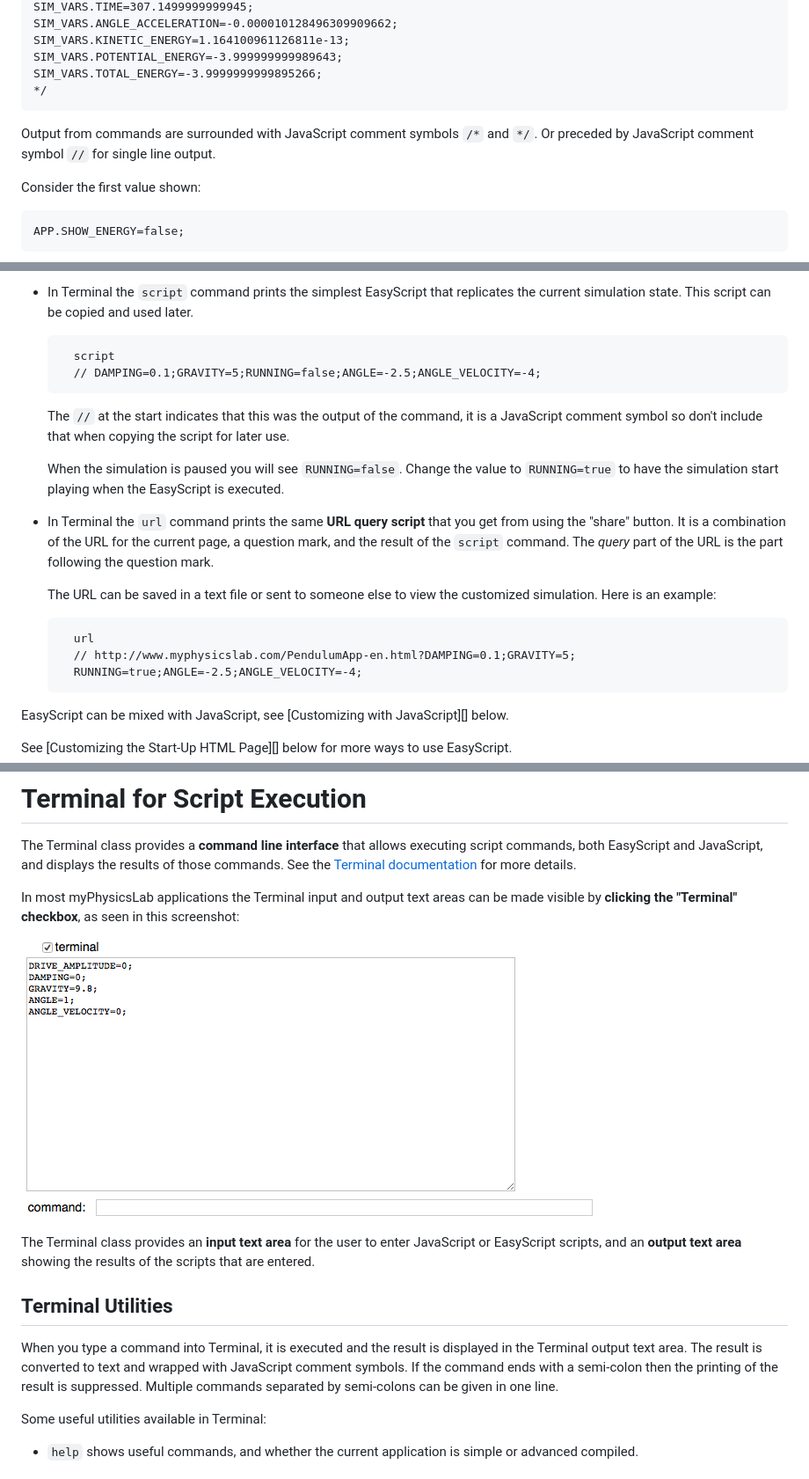
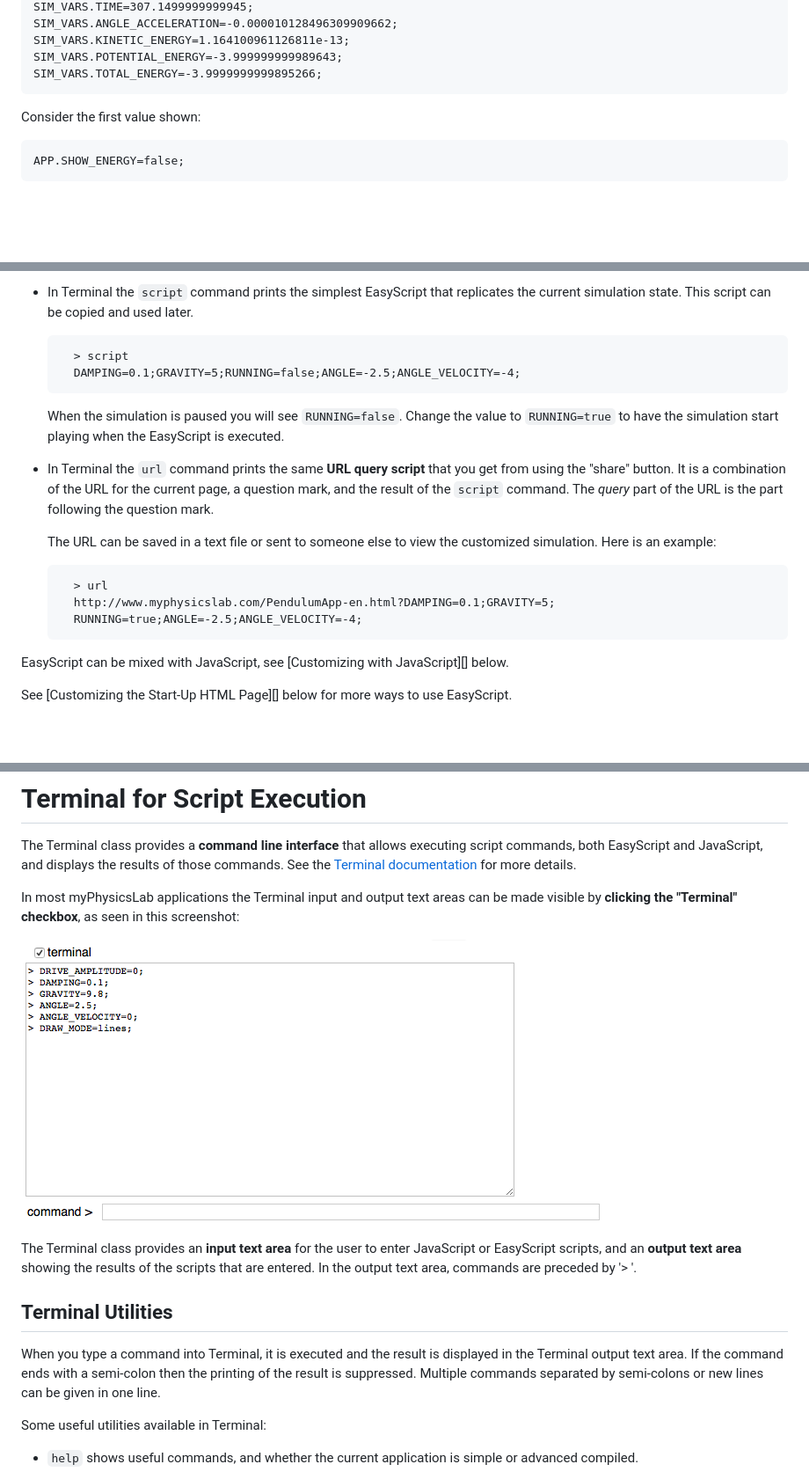
Before and after one commit to myphysicslab/myphysicslab, a Markdown page: src/docs/Customizing.md, 3 parts joined by grey strips. Shown: that part at 88% size. GitHub-like rendering; pictures changed too: src/docs/Terminal_pic.png; blank space fills up the shorter version.

```diff
--- a/src/docs/Customizing.md
+++ b/src/docs/Customizing.md
@@ -113,10 +113,6 @@ names that can be set and their current values:
     SIM_VARS.KINETIC_ENERGY=1.164100961126811e-13;
     SIM_VARS.POTENTIAL_ENERGY=-3.999999999989643;
     SIM_VARS.TOTAL_ENERGY=-3.9999999999895266;
-    */
-
-Output from commands are surrounded with JavaScript comment symbols `/*` and `*/`. Or
-preceded by JavaScript comment symbol `//` for single line output.
 
 Consider the first value shown:
 
@@ -147,12 +143,8 @@ Here are some ways to use EasyScript:
 + In Terminal the `script` command prints the simplest EasyScript that replicates the
     current simulation state. This script can be copied and used later.
 
-        script
-        // DAMPING=0.1;GRAVITY=5;RUNNING=false;ANGLE=-2.5;ANGLE_VELOCITY=-4;
-
-    The `//` at the start indicates that this was the output of the command, it is
-    a JavaScript comment symbol so don't include that when copying the script for
-    later use.
+        > script
+        DAMPING=0.1;GRAVITY=5;RUNNING=false;ANGLE=-2.5;ANGLE_VELOCITY=-4;
 
     When the simulation is paused you will see `RUNNING=false`. Change the value
     to `RUNNING=true` to have the simulation start playing when the EasyScript
@@ -166,8 +158,8 @@ Here are some ways to use EasyScript:
     The URL can be saved in a text file or sent to someone else to view the customized
     simulation. Here is an example:
 
-        url
-        // http://www.myphysicslab.com/PendulumApp-en.html?DAMPING=0.1;GRAVITY=5;
+        > url
+        http://www.myphysicslab.com/PendulumApp-en.html?DAMPING=0.1;GRAVITY=5;
         RUNNING=true;ANGLE=-2.5;ANGLE_VELOCITY=-4;
 
 EasyScript can be mixed with JavaScript, see [Customizing with JavaScript][] below.
@@ -355,17 +347,16 @@ visible by **clicking the "Terminal" checkbox**, as seen in this screenshot:
 
 The Terminal class provides an **input text area** for the user to enter JavaScript or
 EasyScript scripts, and an **output text area** showing the results of the scripts
-that are entered.
+that are entered. In the output text area, commands are preceded by '> '.
 
 
 
 ## Terminal Utilities
 
 When you type a command into Terminal, it is executed and the result is displayed in
-the Terminal output text area. The result is converted to text and wrapped with
-JavaScript comment symbols. If the command ends with a semi-colon then the printing of
-the result is suppressed. Multiple commands separated by semi-colons can be given in
-one line.
+the Terminal output text area. If the command ends with a semi-colon then the printing
+of the result is suppressed. Multiple commands separated by semi-colons or new lines
+can be given in one line.
 
 Some useful utilities available in Terminal:
 
```
Also changed, not shown: other parts of src/docs/Customizing.md (+2 -2 lines), 5 other files.
